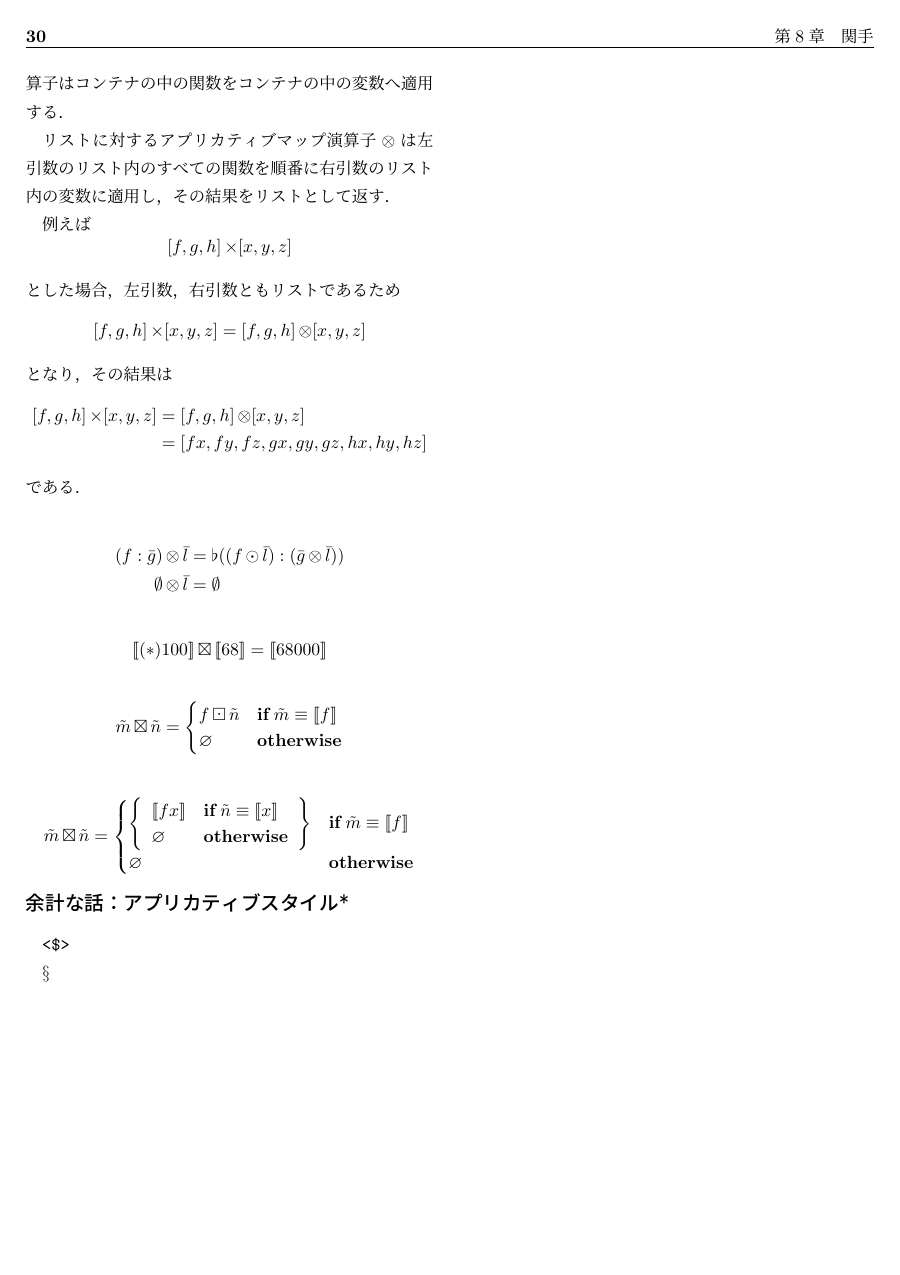
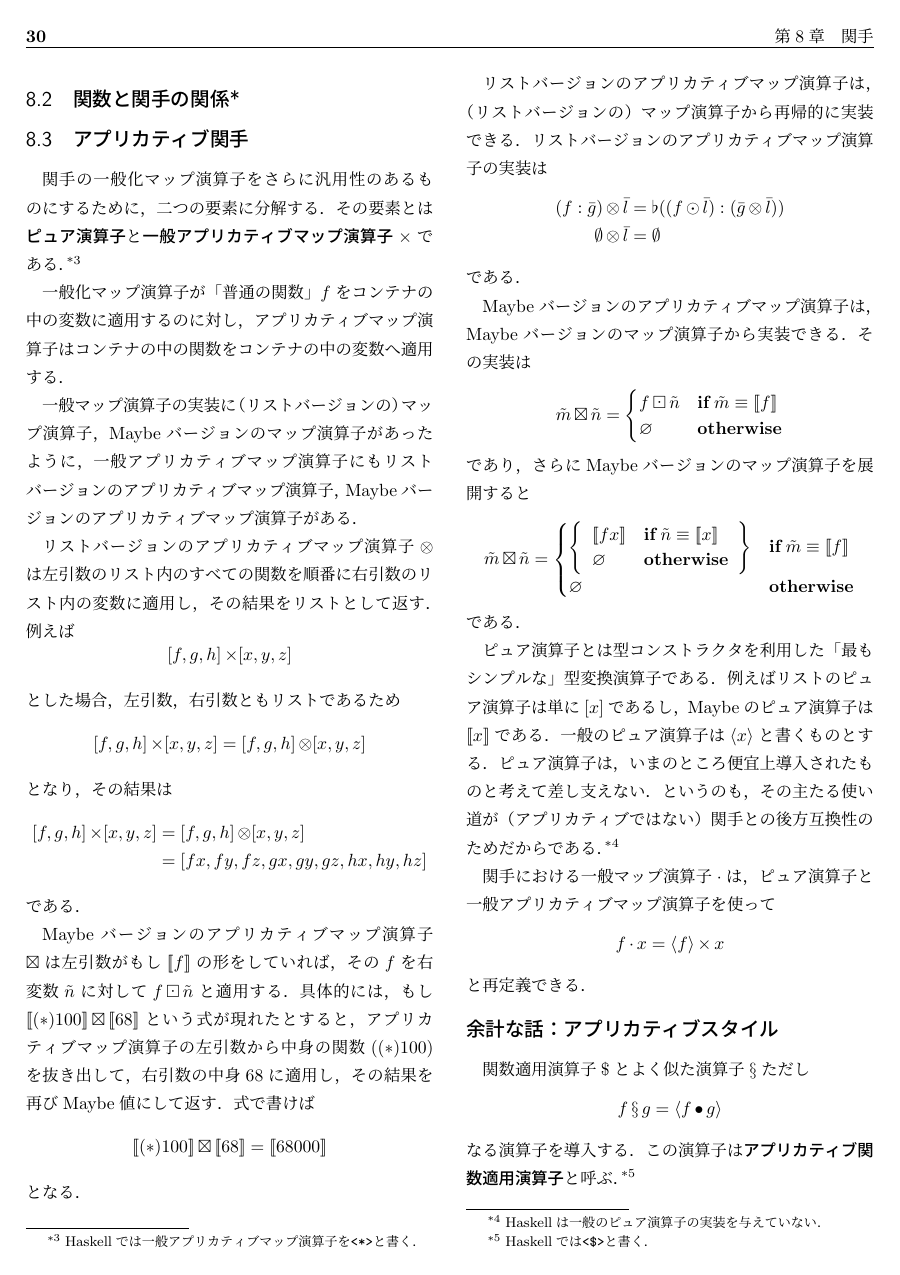
Before and after one commit to kanaya/haskell, a LaTeX thesis (haskell.tex): page 30 of 54 before the commit and page 30 of 56 after it. Compiled offline with pLaTeX and dvipdfmx.

Commit message:
Added applicative style.

```diff
--- a/haskell.tex
+++ b/haskell.tex
@@ -16,6 +16,7 @@
 \newcommand{\hsklTypeclass}[1]{\mathsf{#1}}
 \newcommand{\hsklTypeConstructor}[1]{\mathop{\mathrm{#1}}}
 
+\DeclareMathOperator{\hsklApplicativeApply}{\S}
 \DeclareMathOperator{\hsklApplicativeMap}{\times}
 \DeclareMathOperator{\hsklApplicativeListMap}{\otimes}
 \DeclareMathOperator{\hsklApplicativeMaybeMap}{\boxtimes}
@@ -1195 +1196,2 @@ $$I\hsklFmap=I$$
 $$(f\mathCompose g)\hsklFmap h=(f\hsklFmap h)\mathCompose(g\hsklFmap h)$$
+である．
@@ -1201,3 +1204,4 @@ $$(f\mathCompose g)\hsklFmap h=(f\hsklFmap h)\mathCompose(g\hsklFmap h)$$
 \section{関数と関手の関係*}
 
 
+\section{アプリカティブ関手}
@@ -1205,13 +1208,12 @@ $$(f\mathCompose g)\hsklFmap h=(f\hsklFmap h)\mathCompose(g\hsklFmap h)$$
 
 関手の一般化マップ演算子をさらに汎用性のあるものにするために，二つの要素に分解する．
-その要素とはpure演算子と$\hsklApplicativeMap$演算子である．
-関手との後方互換性は$$f\hsklFmap x=\hsklPure{f}\hsklApplicativeMap x$$として確保する．
-
+その要素とは\keyword{ピュア演算子}と\keyword{一般アプリカティブマップ演算子}$\hsklApplicativeMap$である．\footnote{Haskellでは一般アプリカティブマップ演算子を\code{<*>}と書く．}
 
 一般化マップ演算子が「普通の関数」$f$をコンテナの中の変数に適用するのに対し，アプリカティブマップ演算子はコンテナの中の関数をコンテナの中の変数へ適用する．
 
-リストに対するアプリカティブマップ演算子$\hsklApplicativeListMap$は左引数のリスト内のすべての関数を順番に右引数のリスト内の変数に適用し，その結果をリストとして返す．
+一般マップ演算子の実装に（リストバージョンの）マップ演算子，Maybeバージョンのマップ演算子があったように，一般アプリカティブマップ演算子にもリストバージョンのアプリカティブマップ演算子，Maybeバージョンのアプリカティブマップ演算子がある．
 
+リストバージョンのアプリカティブマップ演算子$\hsklApplicativeListMap$は左引数のリスト内のすべての関数を順番に右引数のリスト内の変数に適用し，その結果をリストとして返す．
 例えば$$[f,g,h]\hsklApplicativeMap[x,y,z]$$とした場合，左引数，右引数ともリストであるため$$[f,g,h]\hsklApplicativeMap[x,y,z]=[f,g,h]\hsklApplicativeListMap[x,y,z]$$となり，その結果は
 \begin{align*}
 [f,g,h]\hsklApplicativeMap[x,y,z]&=[f,g,h]\hsklApplicativeListMap[x,y,z]\\
@@ -1219,22 +1221,29 @@ $$(f\mathCompose g)\hsklFmap h=(f\hsklFmap h)\mathCompose(g\hsklFmap h)$$
 \end{align*}
 である．
 
-% 実装
+Maybeバージョンのアプリカティブマップ演算子$\hsklApplicativeMaybeMap$は左引数がもし$\hsklJust{f}$の形をしていれば，その$f$を右変数$\hsklMaybe{n}$に対して$f\hsklMaybeMap\hsklMaybe{n}$と適用する．
+具体的には，もし$\hsklJust{(*)100}\hsklApplicativeMaybeMap{}\hsklJust{68}$という式が現れたとすると，アプリカティブマップ演算子の左引数から中身の関数$((*)100)$を抜き出して，右引数の中身$68$に適用し，その結果を再びMaybe値にして返す．
+式で書けば
+$$\hsklJust{(*)100}\hsklApplicativeMaybeMap{}\hsklJust{68}=\hsklJust{68000}$$
+となる．
 
+リストバージョンのアプリカティブマップ演算子は，（リストバージョンの）マップ演算子から再帰的に実装できる．
+リストバージョンのアプリカティブマップ演算子の実装は
 \begin{align*}
 (f:\hsklList{g})\hsklApplicativeListMap\hsklList{l}&=\hsklConcat((f\hsklMap\hsklList{l}):(\hsklList{g}\hsklApplicativeListMap\hsklList{l}))\\
 \hsklEmptyList\hsklApplicativeListMap\hsklList{l}&=\hsklEmptyList
 \end{align*}
+である．
 
-$$\hsklJust{(*)100}\hsklApplicativeMaybeMap{}\hsklJust{68}=\hsklJust{68000}$$
-
+Maybeバージョンのアプリカティブマップ演算子は，Maybeバージョンのマップ演算子から実装できる．
+その実装は
 \begin{equation*}
 \hsklMaybe{m}\hsklApplicativeMaybeMap\hsklMaybe{n}=\begin{cases}
 f\hsklMaybeMap\hsklMaybe{n}&\mathIf\hsklMaybe{m}\equiv\hsklJust{f}\\
 \hsklNothing&\mathOtherwise
 \end{cases}
 \end{equation*}
-
+であり，さらにMaybeバージョンのマップ演算子を展開すると
 \begin{equation*}
 \hsklMaybe{m}\hsklApplicativeMaybeMap\hsklMaybe{n}=\begin{cases}
 \left\{
@@ -1245,3 +1254,22 @@ f\hsklMaybeMap\hsklMaybe{n}&\mathIf\hsklMaybe{m}\equiv\hsklJust{f}\\
 \hsklNothing&\mathOtherwise
 \end{cases}
 \end{equation*}
+である．
+
+ピュア演算子とは型コンストラクタを利用した「最もシンプルな」型変換演算子である．
+例えばリストのピュア演算子は単に$[x]$であるし，Maybeのピュア演算子は$\hsklJust{x}$である．
+一般のピュア演算子は$\hsklPure{x}$と書くものとする．
+ピュア演算子は，いまのところ便宜上導入されたものと考えて差し支えない．
+というのも，その主たる使い道が（アプリカティブではない）関手との後方互換性のためだからである．\footnote{Haskellは一般のピュア演算子の実装を与えていない．}
+
+関手における一般マップ演算子$\hsklFmap$は，ピュア演算子と一般アプリカティブマップ演算子を使って$$f\hsklFmap x=\hsklPure{f}\hsklApplicativeMap x$$と再定義できる．
+
+\section*{余計な話：アプリカティブスタイル}
+
+関数適用演算子$\mathApply$とよく似た演算子$\hsklApplicativeApply$ただし
+$$f\hsklApplicativeApply g=\hsklPure{f\mathCompose g}$$
+なる演算子を導入する．
+この演算子は\keyword{アプリカティブ関数適用演算子}と呼ぶ．\footnote{Haskellでは\code{<\$>}と書く．}
+
+アプリカティブ関数適用演算子があると，わざわざピュア演算子を用いなくとも連続的に「普通の」関数をコンテナ型の引数に適用できる．
+いま変数$x$がコンテナ型とし，関数$f$と関数$g$が「普通」であるとすると$$f\hsklApplicativeApply g\hsklApplicativeMap x$$のようにして変数$x$に関数$g$，関数$f$を順に作用させることができる．
@@ -1248,10 +1281,5 @@ f\hsklMaybeMap\hsklMaybe{n}&\mathIf\hsklMaybe{m}\equiv\hsklJust{f}\\
 
 
-\section*{余計な話：アプリカティブスタイル*}
-
-\code{<\$>}
-
-$\S$
 
 \chapter{モナド*}
 
```
Also changed, not shown: haskell.tex (33 more changed lines).
